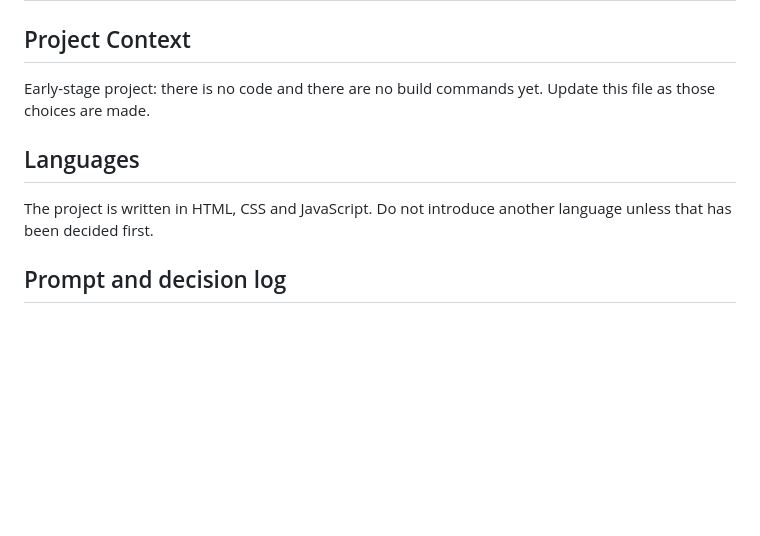
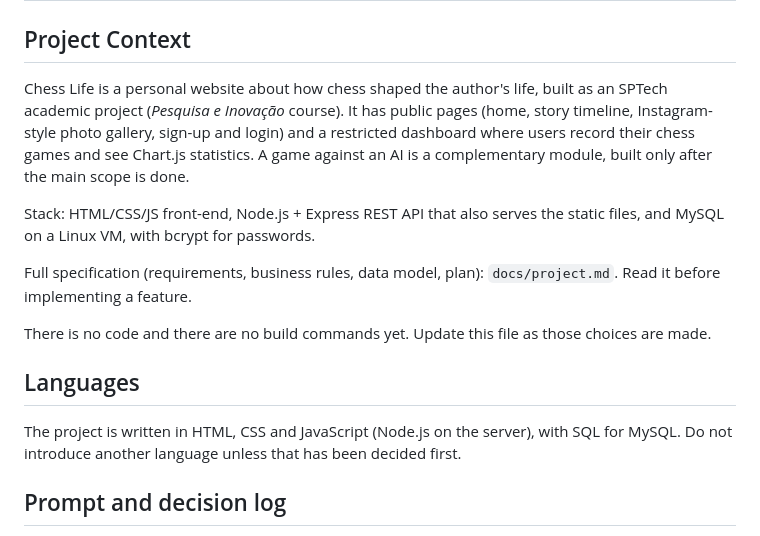
Before and after one commit to igor-fuchs01/chess-life, a Markdown page: .claude/CLAUDE.md, the part around the change. GitHub-like rendering; blank space fills up the shorter version.

Commit message:
docs: add project overview to claude guidelines

```diff
--- a/.claude/CLAUDE.md
+++ b/.claude/CLAUDE.md
@@ -1,11 +1,17 @@
 # chess-life
 
 ## Project Context
-Early-stage project: there is no code and there are no build commands yet. Update this file as those choices are made.
+Chess Life is a personal website about how chess shaped the author's life, built as an SPTech academic project (*Pesquisa e Inovação* course). It has public pages (home, story timeline, Instagram-style photo gallery, sign-up and login) and a restricted dashboard where users record their chess games and see Chart.js statistics. A game against an AI is a complementary module, built only after the main scope is done.
+
+Stack: HTML/CSS/JS front-end, Node.js + Express REST API that also serves the static files, and MySQL on a Linux VM, with bcrypt for passwords.
+
+Full specification (requirements, business rules, data model, plan): `docs/project.md`. Read it before implementing a feature.
+
+There is no code and there are no build commands yet. Update this file as those choices are made.
 
 ## Languages
 
-The project is written in HTML, CSS and JavaScript. Do not introduce another language unless that has been decided first.
+The project is written in HTML, CSS and JavaScript (Node.js on the server), with SQL for MySQL. Do not introduce another language unless that has been decided first.
 
 ## Prompt and decision log
 
```
